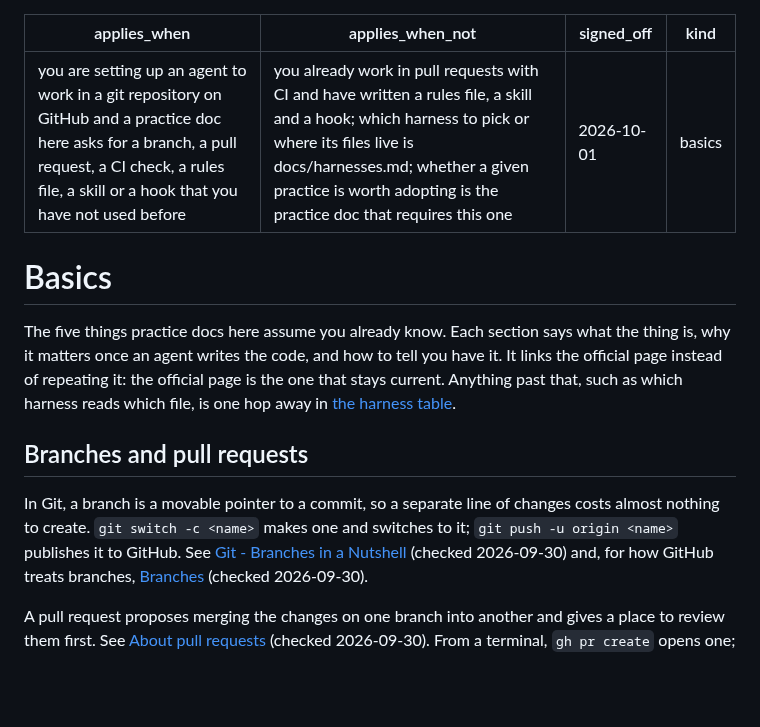
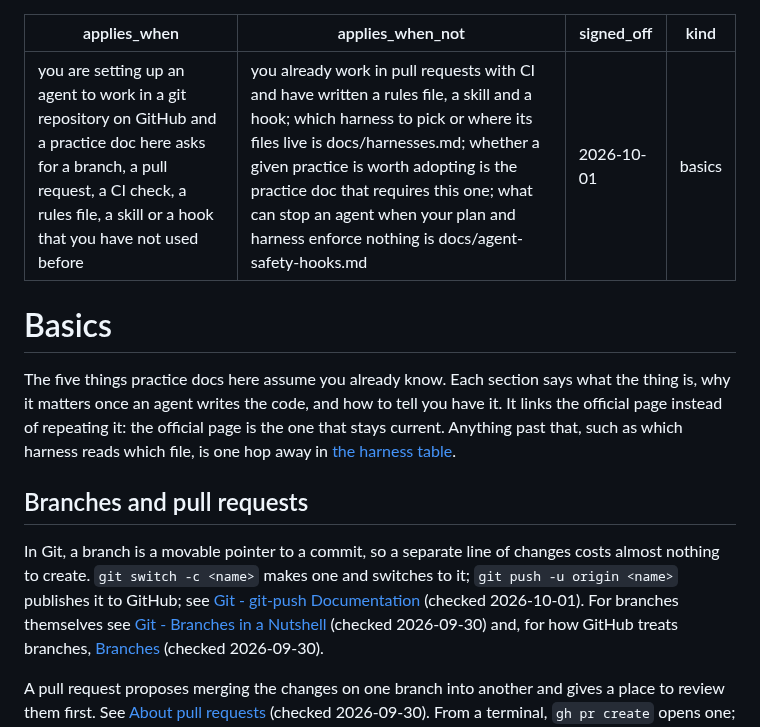
Before and after one commit to Osasuwu/jarvis-oss, a Markdown page: docs/basics.md, the part around one of its changes. Drawn GitHub-style; blank space fills up the shorter version.

```diff
--- a/docs/basics.md
+++ b/docs/basics.md
@@ -1,6 +1,6 @@
 ---
 applies_when: you are setting up an agent to work in a git repository on GitHub and a practice doc here asks for a branch, a pull request, a CI check, a rules file, a skill or a hook that you have not used before
-applies_when_not: you already work in pull requests with CI and have written a rules file, a skill and a hook; which harness to pick or where its files live is docs/harnesses.md; whether a given practice is worth adopting is the practice doc that requires this one
+applies_when_not: you already work in pull requests with CI and have written a rules file, a skill and a hook; which harness to pick or where its files live is docs/harnesses.md; whether a given practice is worth adopting is the practice doc that requires this one; what can stop an agent when your plan and harness enforce nothing is docs/agent-safety-hooks.md
 signed_off: 2026-10-01
 kind: basics
 ---
@@ -16,7 +16,8 @@ that, such as which harness reads which file, is one hop away in [the harness ta
 
 In Git, a branch is a movable pointer to a commit, so a separate line of changes costs almost
 nothing to create. `git switch -c <name>` makes one and switches to it; `git push -u origin <name>`
-publishes it to GitHub. See
+publishes it to GitHub; see [Git - git-push Documentation](https://git-scm.com/docs/git-push) (checked 2026-10-01).
+For branches themselves see
 [Git - Branches in a Nutshell](https://git-scm.com/book/en/v2/Git-Branching-Branches-in-a-Nutshell) (checked 2026-09-30)
 and, for how GitHub treats branches, [Branches](https://docs.github.com/en/pull-requests/reference/branches) (checked 2026-09-30).
 
```
Also changed, not shown: other parts of docs/basics.md (+24 -14 lines).
